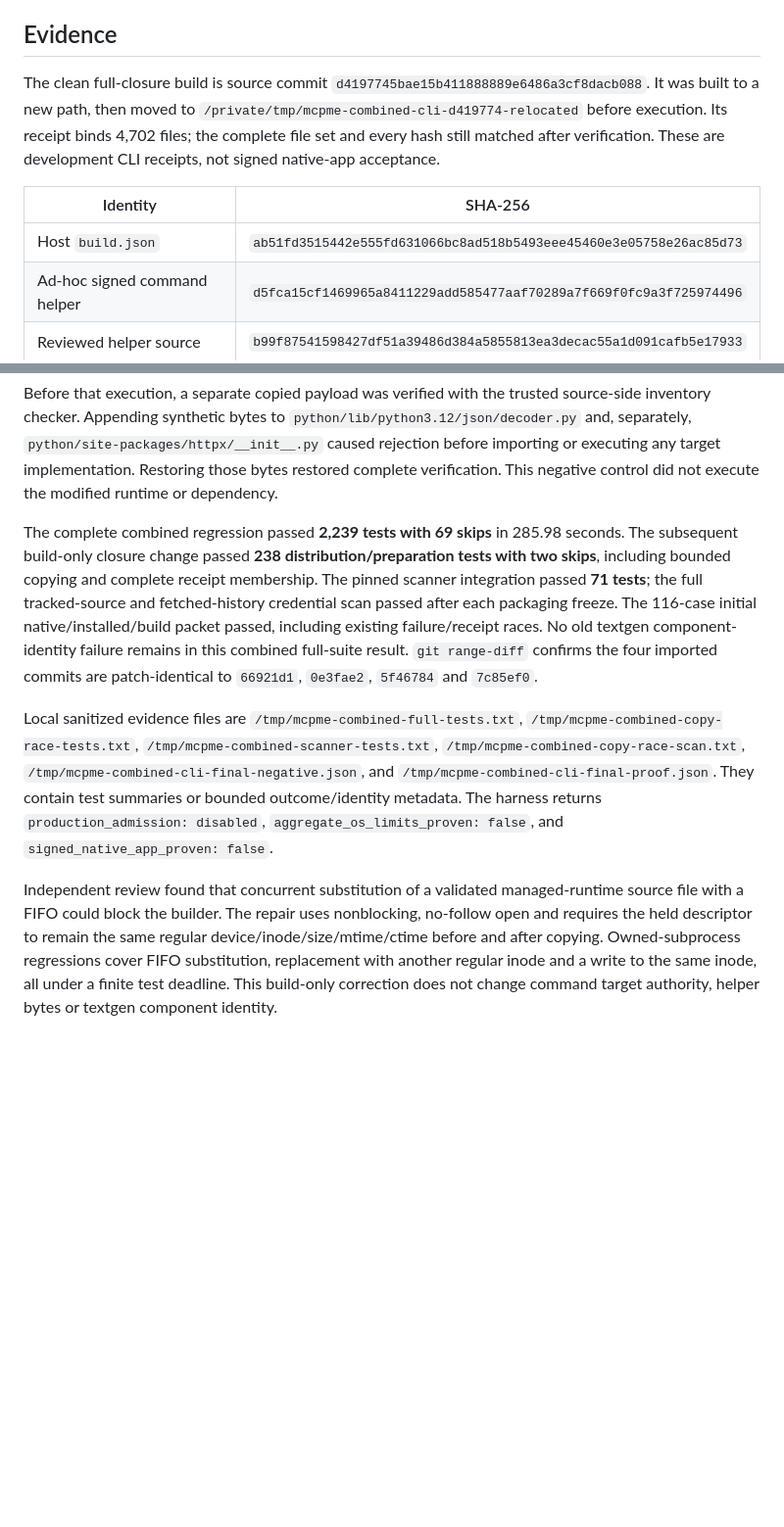
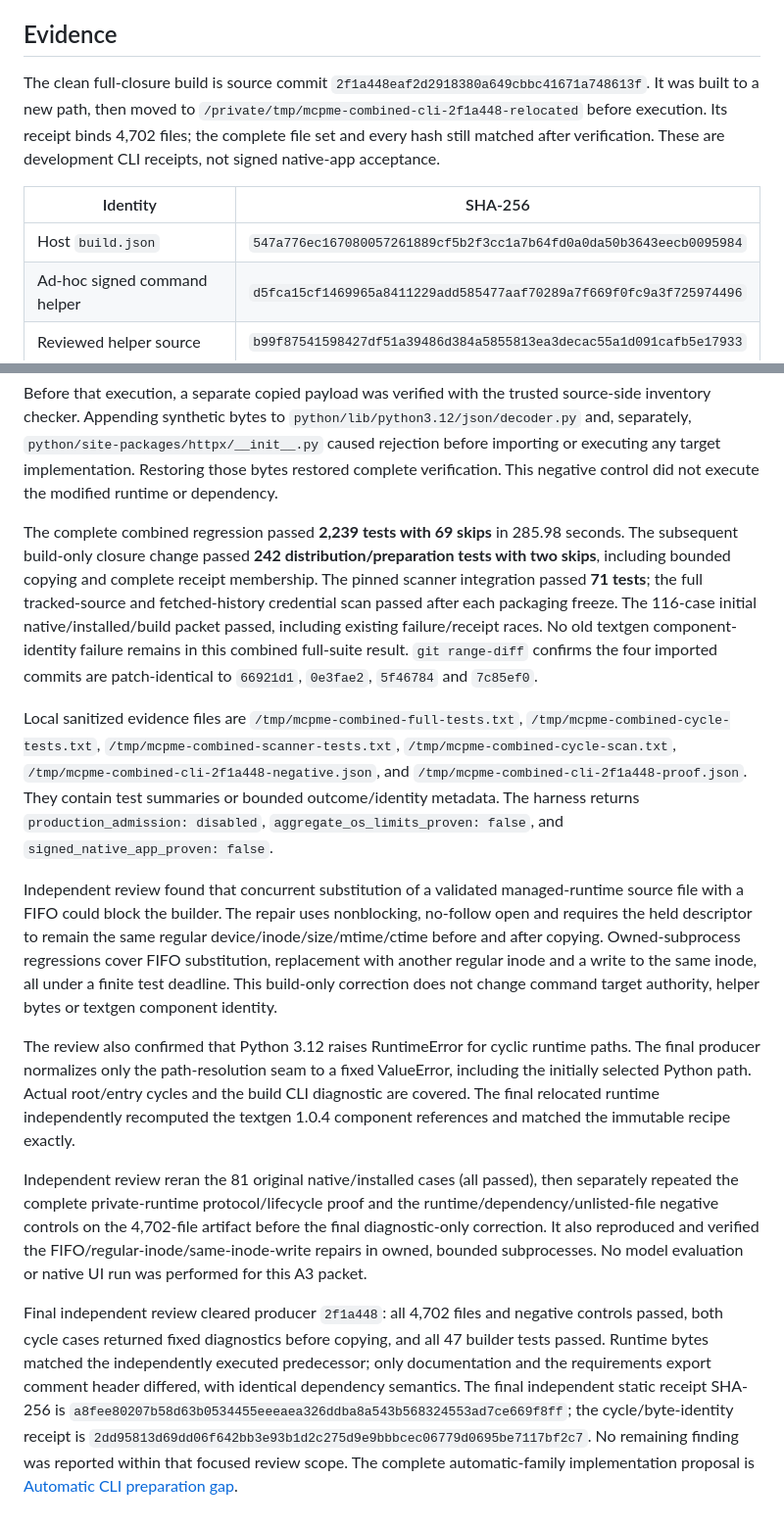
Before and after one commit to jshahbazi/meecp, a Markdown page: docs/COMMAND_COMBINED_HOST_CHECKPOINT.md, 2 parts joined by grey strips. Shown at 98% size. Rendered like a GitHub page; blank space fills up the shorter version.

Commit message:
docs(distribution): finalize independently reviewed CLI host receipts
AI-Assisted: codex

```diff
--- a/docs/COMMAND_COMBINED_HOST_CHECKPOINT.md
+++ b/docs/COMMAND_COMBINED_HOST_CHECKPOINT.md
@@ -22,11 +22,11 @@ This family remains blocked for public enablement until the original A3 aggregat
 
 ## Evidence
 
-The clean full-closure build is source commit `d4197745bae15b411888889e6486a3cf8dacb088`. It was built to a new path, then moved to `/private/tmp/mcpme-combined-cli-d419774-relocated` before execution. Its receipt binds 4,702 files; the complete file set and every hash still matched after verification. These are development CLI receipts, not signed native-app acceptance.
+The clean full-closure build is source commit `2f1a448eaf2d2918380a649cbbc41671a748613f`. It was built to a new path, then moved to `/private/tmp/mcpme-combined-cli-2f1a448-relocated` before execution. Its receipt binds 4,702 files; the complete file set and every hash still matched after verification. These are development CLI receipts, not signed native-app acceptance.
 
 | Identity | SHA-256 |
 | --- | --- |
-| Host `build.json` | `ab51fd3515442e555fd631066bc8ad518b5493eee45460e3e05758e26ac85d73` |
+| Host `build.json` | `547a776ec167080057261889cf5b2f3cc1a7b64fd0a0da50b3643eecb0095984` |
 | Ad-hoc signed command helper | `d5fca15cf1469965a8411229add585477aaf70289a7f669f0fc9a3f725974496` |
 | Reviewed helper source | `b99f87541598427df51a39486d384a5855813ea3decac55a1d091cafb5e17933` |
 | Private Python executable | `36984af9f922aec72ba5b03e811ee92512268785007192e20f826cbd07cf8d04` |
@@ -37,8 +37,14 @@ The frozen installed harness ran with the relocated `python/bin/python3.12 -B -I
 
 Before that execution, a separate copied payload was verified with the trusted source-side inventory checker. Appending synthetic bytes to `python/lib/python3.12/json/decoder.py` and, separately, `python/site-packages/httpx/__init__.py` caused rejection before importing or executing any target implementation. Restoring those bytes restored complete verification. This negative control did not execute the modified runtime or dependency.
 
-The complete combined regression passed **2,239 tests with 69 skips** in 285.98 seconds. The subsequent build-only closure change passed **238 distribution/preparation tests with two skips**, including bounded copying and complete receipt membership. The pinned scanner integration passed **71 tests**; the full tracked-source and fetched-history credential scan passed after each packaging freeze. The 116-case initial native/installed/build packet passed, including existing failure/receipt races. No old textgen component-identity failure remains in this combined full-suite result. `git range-diff` confirms the four imported commits are patch-identical to `66921d1`, `0e3fae2`, `5f46784` and `7c85ef0`.
+The complete combined regression passed **2,239 tests with 69 skips** in 285.98 seconds. The subsequent build-only closure change passed **242 distribution/preparation tests with two skips**, including bounded copying and complete receipt membership. The pinned scanner integration passed **71 tests**; the full tracked-source and fetched-history credential scan passed after each packaging freeze. The 116-case initial native/installed/build packet passed, including existing failure/receipt races. No old textgen component-identity failure remains in this combined full-suite result. `git range-diff` confirms the four imported commits are patch-identical to `66921d1`, `0e3fae2`, `5f46784` and `7c85ef0`.
 
-Local sanitized evidence files are `/tmp/mcpme-combined-full-tests.txt`, `/tmp/mcpme-combined-copy-race-tests.txt`, `/tmp/mcpme-combined-scanner-tests.txt`, `/tmp/mcpme-combined-copy-race-scan.txt`, `/tmp/mcpme-combined-cli-final-negative.json`, and `/tmp/mcpme-combined-cli-final-proof.json`. They contain test summaries or bounded outcome/identity metadata. The harness returns `production_admission: disabled`, `aggregate_os_limits_proven: false`, and `signed_native_app_proven: false`.
+Local sanitized evidence files are `/tmp/mcpme-combined-full-tests.txt`, `/tmp/mcpme-combined-cycle-tests.txt`, `/tmp/mcpme-combined-scanner-tests.txt`, `/tmp/mcpme-combined-cycle-scan.txt`, `/tmp/mcpme-combined-cli-2f1a448-negative.json`, and `/tmp/mcpme-combined-cli-2f1a448-proof.json`. They contain test summaries or bounded outcome/identity metadata. The harness returns `production_admission: disabled`, `aggregate_os_limits_proven: false`, and `signed_native_app_proven: false`.
 
 Independent review found that concurrent substitution of a validated managed-runtime source file with a FIFO could block the builder. The repair uses nonblocking, no-follow open and requires the held descriptor to remain the same regular device/inode/size/mtime/ctime before and after copying. Owned-subprocess regressions cover FIFO substitution, replacement with another regular inode and a write to the same inode, all under a finite test deadline. This build-only correction does not change command target authority, helper bytes or textgen component identity.
+
+The review also confirmed that Python 3.12 raises RuntimeError for cyclic runtime paths. The final producer normalizes only the path-resolution seam to a fixed ValueError, including the initially selected Python path. Actual root/entry cycles and the build CLI diagnostic are covered. The final relocated runtime independently recomputed the textgen 1.0.4 component references and matched the immutable recipe exactly.
+
+Independent review reran the 81 original native/installed cases (all passed), then separately repeated the complete private-runtime protocol/lifecycle proof and the runtime/dependency/unlisted-file negative controls on the 4,702-file artifact before the final diagnostic-only correction. It also reproduced and verified the FIFO/regular-inode/same-inode-write repairs in owned, bounded subprocesses. No model evaluation or native UI run was performed for this A3 packet.
+
+Final independent review cleared producer `2f1a448`: all 4,702 files and negative controls passed, both cycle cases returned fixed diagnostics before copying, and all 47 builder tests passed. Runtime bytes matched the independently executed predecessor; only documentation and the requirements export comment header differed, with identical dependency semantics. The final independent static receipt SHA-256 is `a8fee80207b58d63b0534455eeeaea326ddba8a543b568324553ad7ce669f8ff`; the cycle/byte-identity receipt is `2dd95813d69dd06f642bb3e93b1d2c275d9e9bbbcec06779d0695be7117bf2c7`. No remaining finding was reported within that focused review scope. The complete automatic-family implementation proposal is [Automatic CLI preparation gap](COMMAND_AUTOMATIC_PREPARATION_GAP.md).
```
